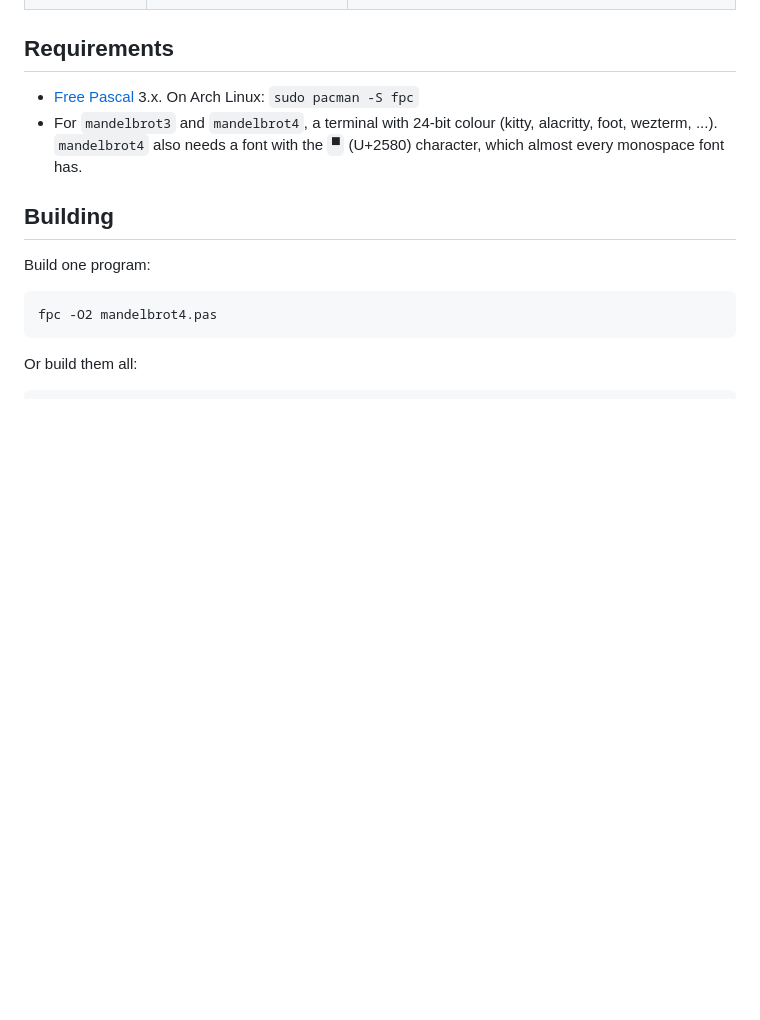
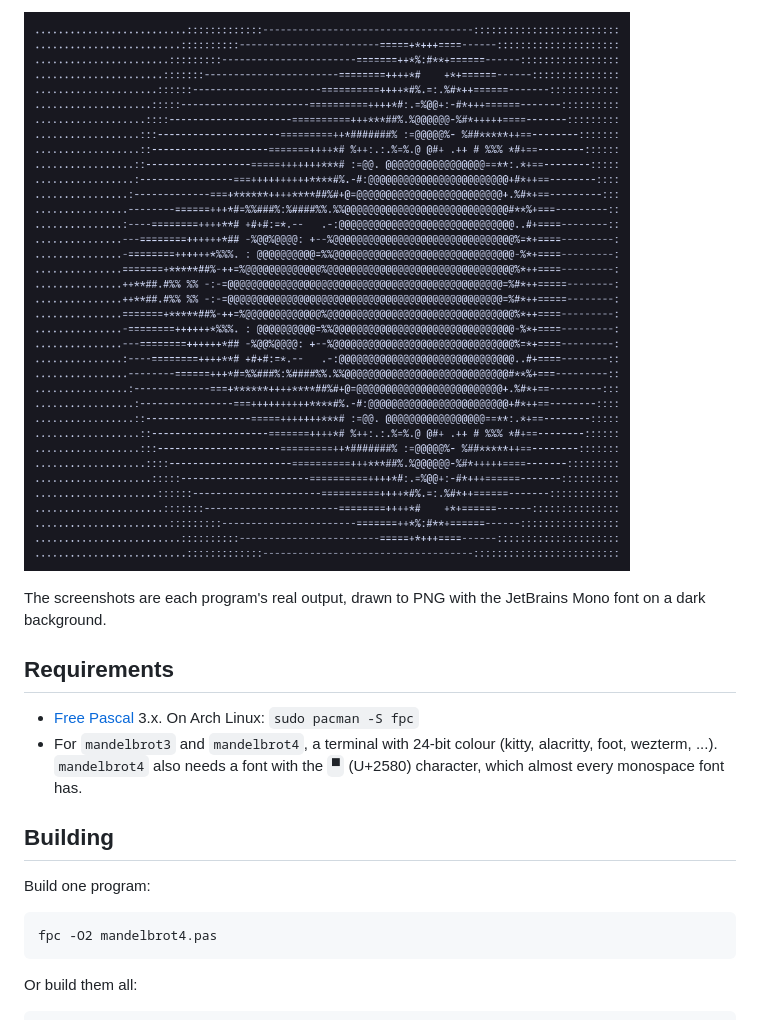
Before and after one commit to alastairhm/fractals, a Markdown page: README.md, the part around one of its changes. Drawn GitHub-style; pictures changed too: screenshots/mandelbrot.png (added); blank space fills up the shorter version.

```diff
--- a/README.md
+++ b/README.md
@@ -14,3 +43,7 @@ plain ASCII art to truecolor half-block graphics.
+![mandelbrot plain ASCII output](screenshots/mandelbrot.png)
+
+The screenshots are each program's real output, drawn to PNG with the
+JetBrains Mono font on a dark background.
 
 ## Requirements
 
```
Also changed, not shown: other parts of README.md (+29 -0 lines), screenshots/mandelbrot2.png (added), screenshots/mandelbrot3.png (added), screenshots/mandelbrot4-seahorse.png (added), screenshots/mandelbrot4.png (added).
